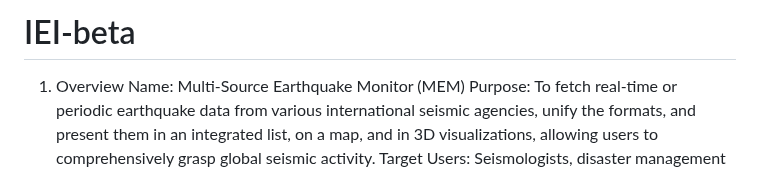
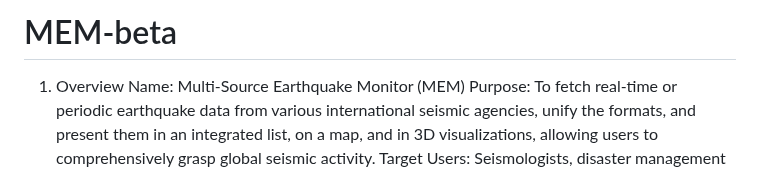
Before and after one commit to dev-yozakura/IEI-beta, a Markdown page: README.md, the part around the change. GitHub-like rendering.

```diff
--- a/README.md
+++ b/README.md
@@ -1,4 +1,4 @@
-# IEI-beta
+# MEM-beta
 1. Overview
 Name: Multi-Source Earthquake Monitor (MEM)
 Purpose: To fetch real-time or periodic earthquake data from various international seismic agencies, unify the formats, and present them in an integrated list, on a map, and in 3D visualizations, allowing users to comprehensively grasp global seismic activity.
```
